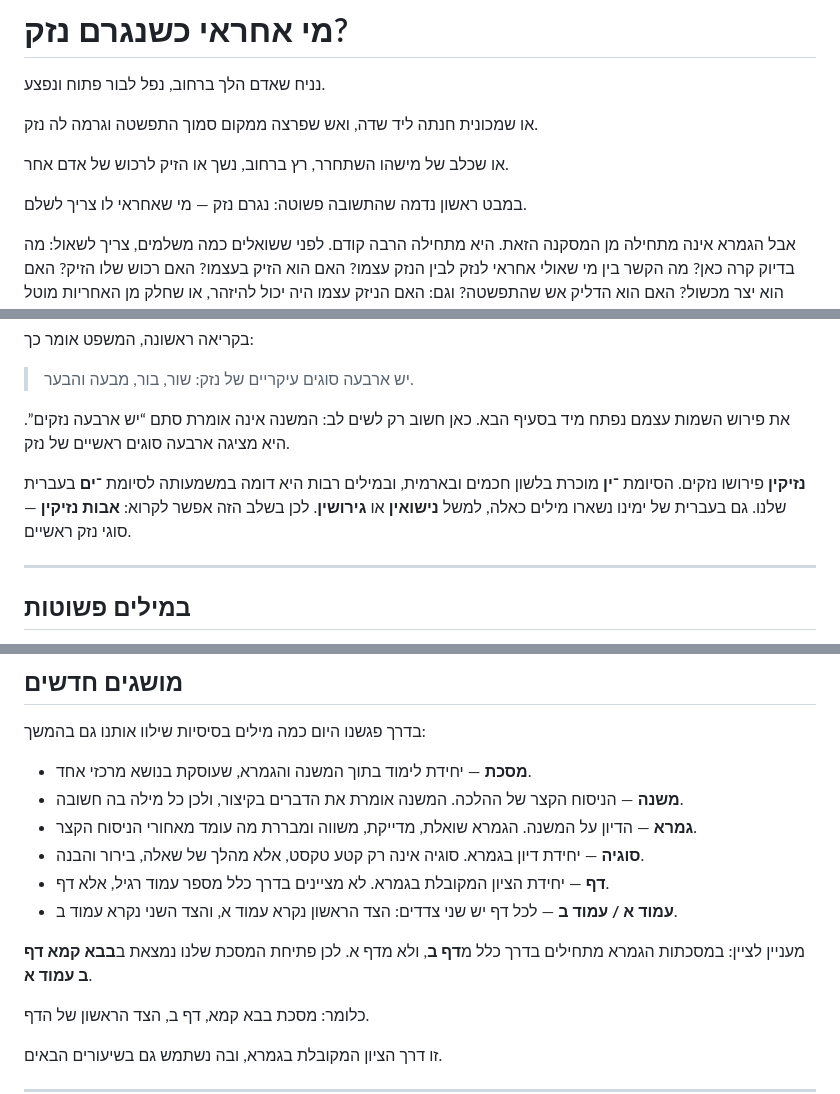
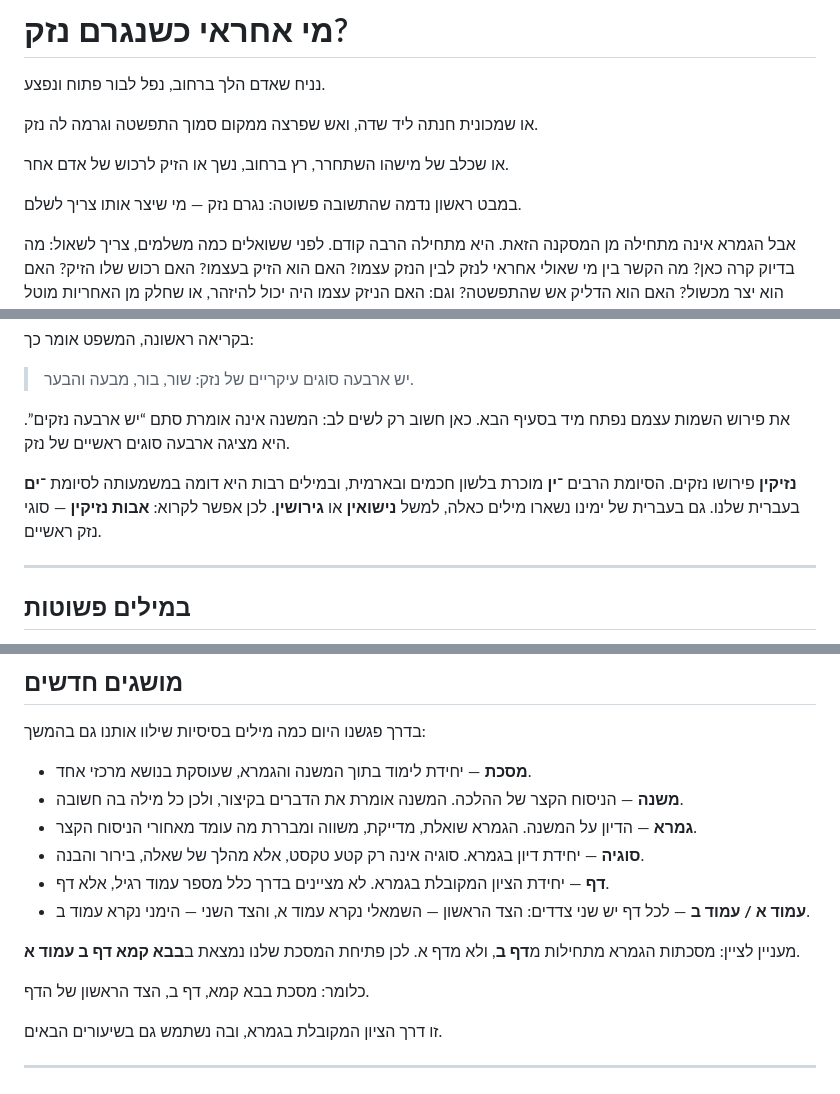
Before and after one commit to vaisisrael/gemara-benichuta, a Markdown page: content/lessons/001.md, 3 parts joined by grey strips. GitHub-like rendering.

Commit message:
Refine language and clarify terms in lesson 001

```diff
--- a/content/lessons/001.md
+++ b/content/lessons/001.md
@@ -21,7 +21,7 @@ core_point: "לפני ששואלים מי ישלם, צריך להגדיר את
 
 או שכלב של מישהו השתחרר, רץ ברחוב, נשך או הזיק לרכוש של אדם אחר.
 
-במבט ראשון נדמה שהתשובה פשוטה: נגרם נזק — מי שאחראי לו צריך לשלם.
+במבט ראשון נדמה שהתשובה פשוטה: נגרם נזק — מי שיצר אותו צריך לשלם.
 
 אבל הגמרא אינה מתחילה מן המסקנה הזאת. היא מתחילה הרבה קודם. לפני ששואלים כמה משלמים, צריך לשאול: מה בדיוק קרה כאן? מה הקשר בין מי שאולי אחראי לנזק לבין הנזק עצמו? האם הוא הזיק בעצמו? האם רכוש שלו הזיק? האם הוא יצר מכשול? האם הוא הדליק אש שהתפשטה? וגם: האם הניזק עצמו היה יכול להיזהר, או שחלק מן האחריות מוטל עליו?
 
@@ -61,7 +61,7 @@ core_point: "לפני ששואלים מי ישלם, צריך להגדיר את
 
 את פירוש השמות עצמם נפתח מיד בסעיף הבא. כאן חשוב רק לשים לב: המשנה אינה אומרת סתם “יש ארבעה נזקים”. היא מציגה ארבעה סוגים ראשיים של נזק.
 
-**נזיקין** פירושו נזקים. הסיומת **־ין** מוכרת בלשון חכמים ובארמית, ובמילים רבות היא דומה במשמעותה לסיומת **־ים** בעברית שלנו. גם בעברית של ימינו נשארו מילים כאלה, למשל **נישואין** או **גירושין**. לכן בשלב הזה אפשר לקרוא: **אבות נזיקין** — סוגי נזק ראשיים.
+**נזיקין** פירושו נזקים. הסיומת הרבים **־ין** מוכרת בלשון חכמים ובארמית, ובמילים רבות היא דומה במשמעותה לסיומת **־ים** בעברית שלנו. גם בעברית של ימינו נשארו מילים כאלה, למשל **נישואין** או **גירושין**. לכן אפשר לקרוא: **אבות נזיקין** — סוגי נזק ראשיים.
 
 ---
 
@@ -130,9 +130,9 @@ core_point: "לפני ששואלים מי ישלם, צריך להגדיר את
 - **גמרא** — הדיון על המשנה. הגמרא שואלת, מדייקת, משווה ומבררת מה עומד מאחורי הניסוח הקצר.
 - **סוגיה** — יחידת דיון בגמרא. סוגיה אינה רק קטע טקסט, אלא מהלך של שאלה, בירור והבנה.
 - **דף** — יחידת הציון המקובלת בגמרא. לא מציינים בדרך כלל מספר עמוד רגיל, אלא דף.
-- **עמוד א / עמוד ב** — לכל דף יש שני צדדים: הצד הראשון נקרא עמוד א, והצד השני נקרא עמוד ב.
+- **עמוד א / עמוד ב** — לכל דף יש שני צדדים: הצד הראשון — השמאלי נקרא עמוד א, והצד השני — הימני נקרא עמוד ב.
 
-מעניין לציין: במסכתות הגמרא מתחילים בדרך כלל מ**דף ב**, ולא מדף א. לכן פתיחת המסכת שלנו נמצאת ב**בבא קמא דף ב עמוד א**.
+מעניין לציין: מסכתות הגמרא מתחילות מ**דף ב**, ולא מדף א. לכן פתיחת המסכת שלנו נמצאת ב**בבא קמא דף ב עמוד א**.
 
 כלומר: מסכת בבא קמא, דף ב, הצד הראשון של הדף.
 
```
